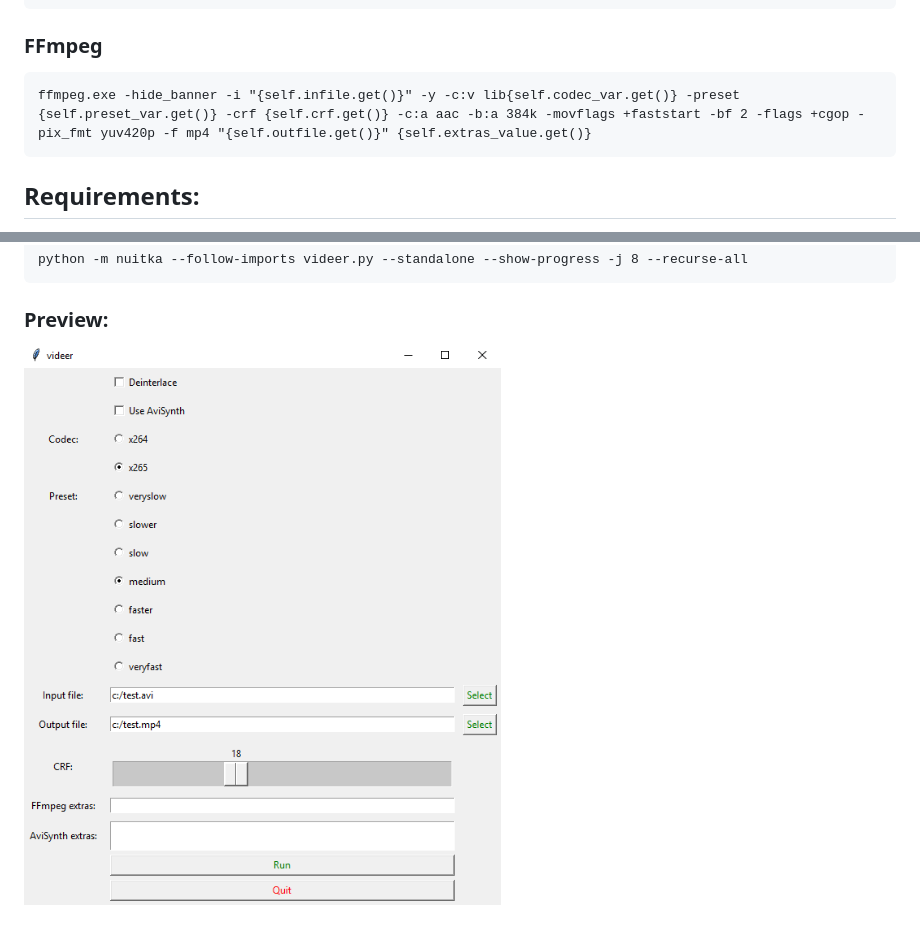
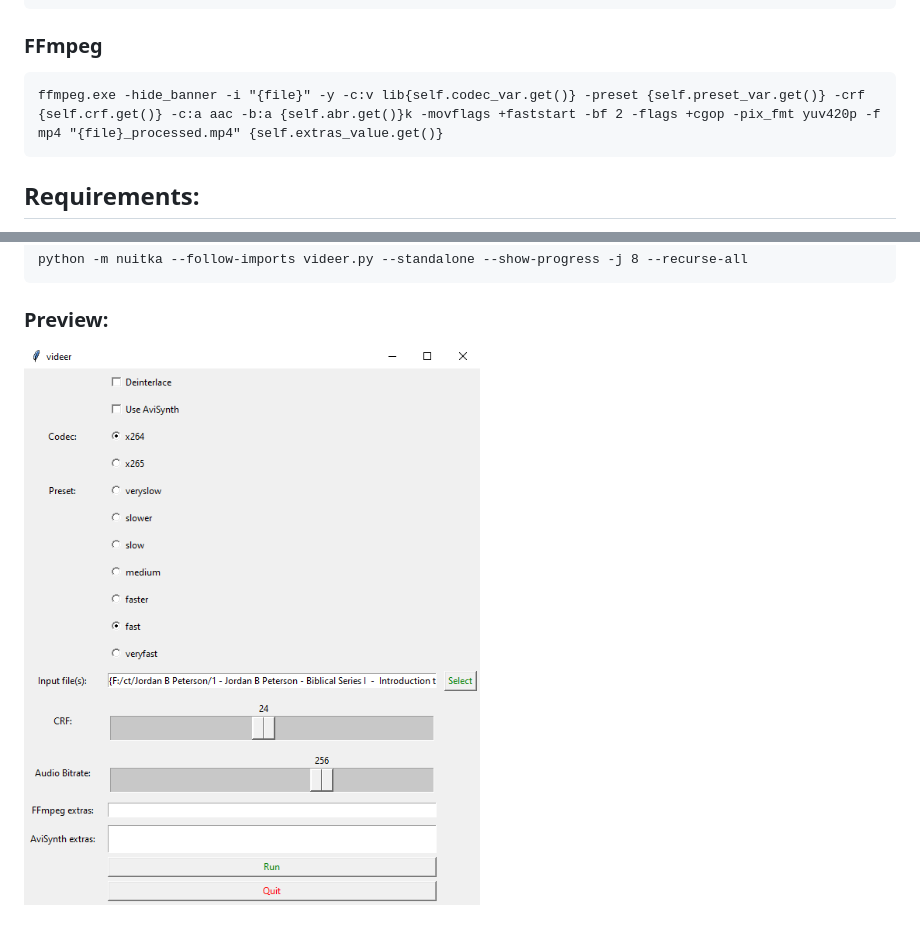
Before and after one commit to hclivess/videer, a Markdown page: README.md, 2 parts joined by grey strips. Drawn GitHub-style; pictures changed too: thumb.png.

````diff
--- a/README.md
+++ b/README.md
@@ -11,7 +11,7 @@ ConvertToYV24(matrix="rec709")
 
 ### FFmpeg
 ```
-ffmpeg.exe -hide_banner -i "{self.infile.get()}" -y -c:v lib{self.codec_var.get()} -preset {self.preset_var.get()} -crf {self.crf.get()} -c:a aac -b:a 384k -movflags +faststart -bf 2 -flags +cgop -pix_fmt yuv420p -f mp4 "{self.outfile.get()}" {self.extras_value.get()}
+ffmpeg.exe -hide_banner -i "{file}" -y -c:v lib{self.codec_var.get()} -preset {self.preset_var.get()} -crf {self.crf.get()} -c:a aac -b:a {self.abr.get()}k -movflags +faststart -bf 2 -flags +cgop -pix_fmt yuv420p -f mp4 "{file}_processed.mp4" {self.extras_value.get()}
 ```
 
 ## Requirements:
````
